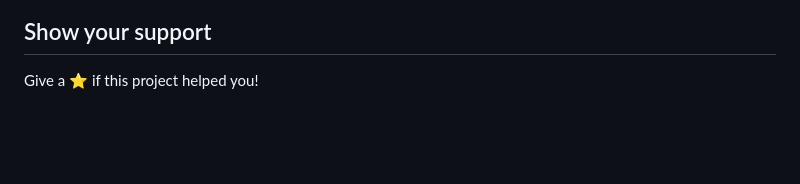
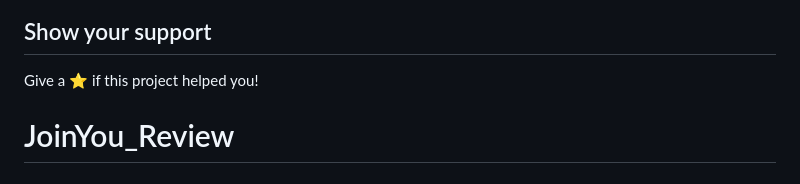
Before and after one commit to Alexander-Jessop/JoinYou, a Markdown page: README.md, the part around the change. Drawn GitHub-style; blank space fills up the shorter version.

```diff
--- a/README.md
+++ b/README.md
@@ -81,3 +81,4 @@ Password: `Test1234`
 ## Show your support
 
 Give a ⭐️ if this project helped you!
+# JoinYou_Review
```
